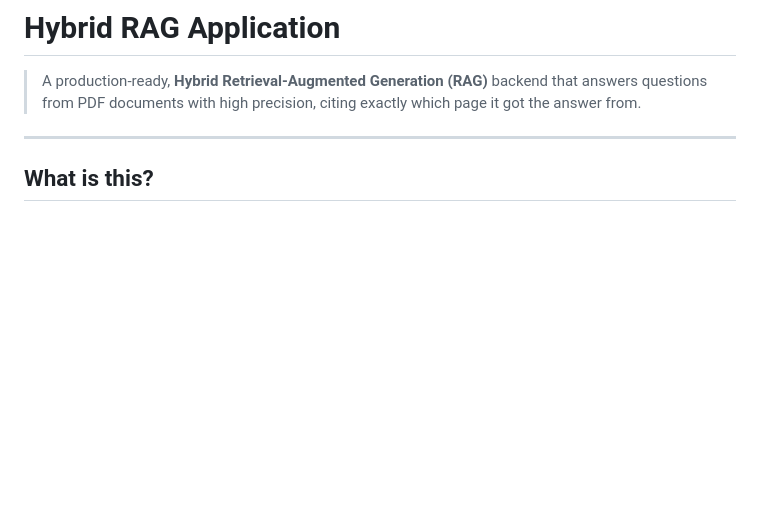
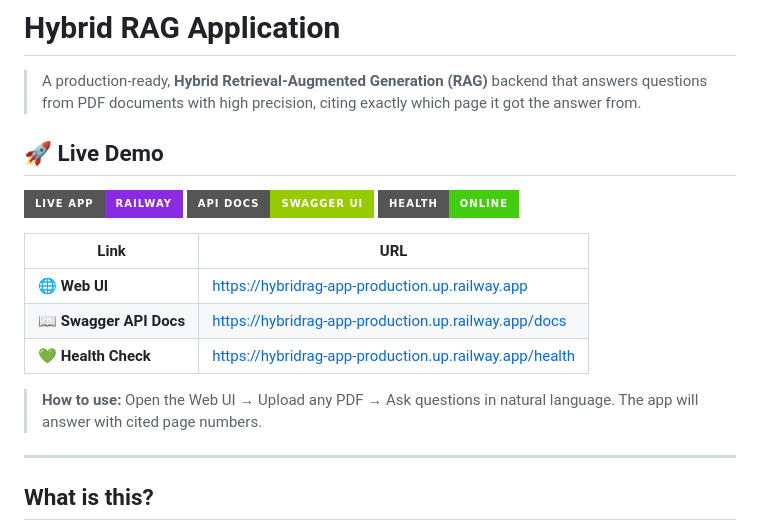
Before and after one commit to devpanchani/HybridRAG-app, a Markdown page: README.md, the part around the change. Rendered like a GitHub page; badges without logos; blank space fills up the shorter version.

Commit message:
docs: add live demo links to README for portfolio/interview showcase

```diff
--- a/README.md
+++ b/README.md
@@ -1,6 +1,20 @@
 # Hybrid RAG Application
 
 > A production-ready, **Hybrid Retrieval-Augmented Generation (RAG)** backend that answers questions from PDF documents with high precision, citing exactly which page it got the answer from.
+
+## 🚀 Live Demo
+
+[![Live App](https://img.shields.io/badge/Live%20App-Railway-blueviolet?style=for-the-badge&logo=railway)](https://hybridrag-app-production.up.railway.app)
+[![API Docs](https://img.shields.io/badge/API%20Docs-Swagger%20UI-green?style=for-the-badge&logo=swagger)](https://hybridrag-app-production.up.railway.app/docs)
+[![Health Check](https://img.shields.io/badge/Health-Online-brightgreen?style=for-the-badge)](https://hybridrag-app-production.up.railway.app/health)
+
+| Link | URL |
+|------|-----|
+| 🌐 **Web UI** | https://hybridrag-app-production.up.railway.app |
+| 📖 **Swagger API Docs** | https://hybridrag-app-production.up.railway.app/docs |
+| 💚 **Health Check** | https://hybridrag-app-production.up.railway.app/health |
+
+> **How to use:** Open the Web UI → Upload any PDF → Ask questions in natural language. The app will answer with cited page numbers.
 
 ---
 
```
